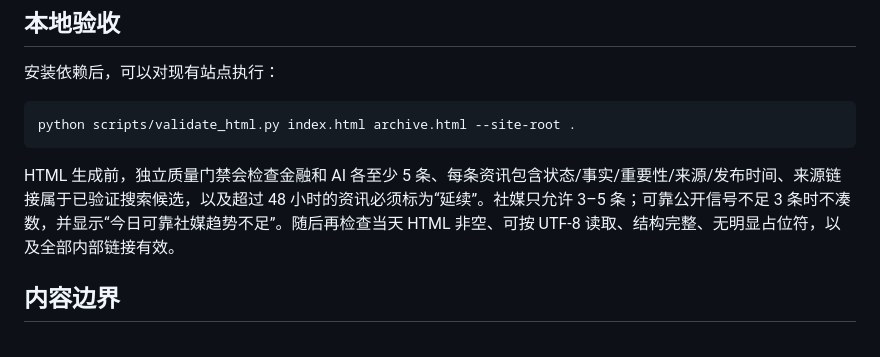
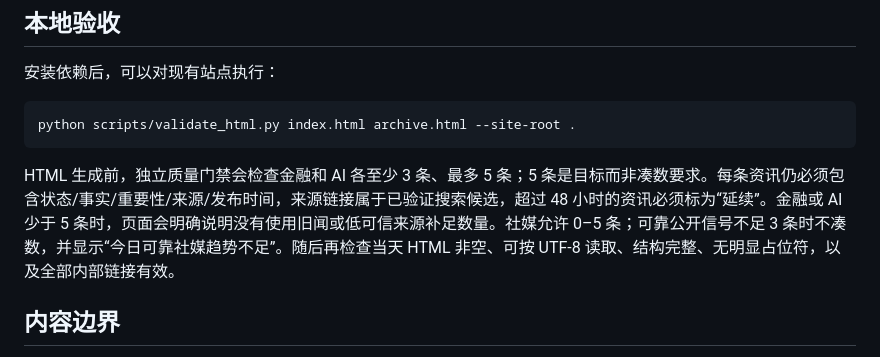
Before and after one commit to kailodigi/philo-daily, a Markdown page: README.md, the part around the change. GitHub-like rendering.

Commit message:
Document target and minimum item counts

````diff
--- a/README.md
+++ b/README.md
@@ -52,7 +52,7 @@ GitHub Pages 的 Build and deployment Source 需要设置为 **GitHub Actions**
 python scripts/validate_html.py index.html archive.html --site-root .
 ```
 
-HTML 生成前，独立质量门禁会检查金融和 AI 各至少 5 条、每条资讯包含状态/事实/重要性/来源/发布时间、来源链接属于已验证搜索候选，以及超过 48 小时的资讯必须标为“延续”。社媒只允许 3–5 条；可靠公开信号不足 3 条时不凑数，并显示“今日可靠社媒趋势不足”。随后再检查当天 HTML 非空、可按 UTF-8 读取、结构完整、无明显占位符，以及全部内部链接有效。
+HTML 生成前，独立质量门禁会检查金融和 AI 各至少 3 条、最多 5 条；5 条是目标而非凑数要求。每条资讯仍必须包含状态/事实/重要性/来源/发布时间，来源链接属于已验证搜索候选，超过 48 小时的资讯必须标为“延续”。金融或 AI 少于 5 条时，页面会明确说明没有使用旧闻或低可信来源补足数量。社媒允许 0–5 条；可靠公开信号不足 3 条时不凑数，并显示“今日可靠社媒趋势不足”。随后再检查当天 HTML 非空、可按 UTF-8 读取、结构完整、无明显占位符，以及全部内部链接有效。
 
 ## 内容边界
 
````
